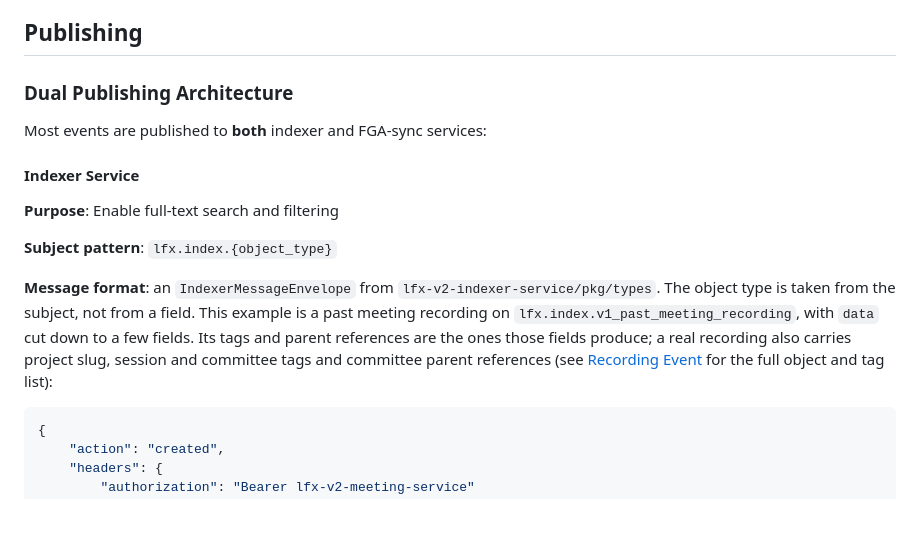
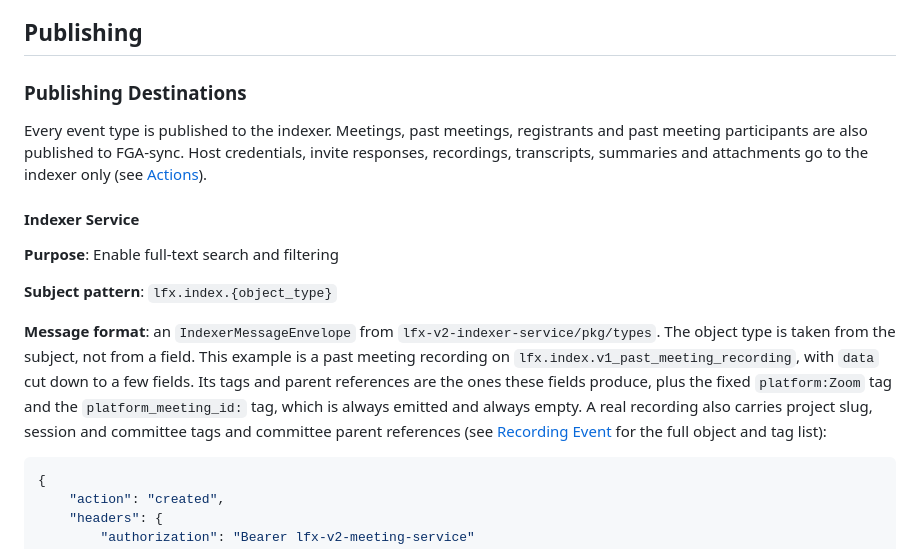
Before and after one commit to linuxfoundation/lfx-v2-meeting-service, a Markdown page: docs/event-processing.md, the part around the change. Drawn GitHub-style; blank space fills up the shorter version.

Commit message:
docs: describe publishing per destination, not as dual publishing
The Publishing section still opened with "Dual Publishing Architecture"
and said most events go to both the indexer and FGA-sync, and the README
said the same, which contradicted the actions table. Rename the section
to Publishing Destinations and say which types reach FGA-sync, and match
the README. The abbreviated recording envelope now also names the fixed
platform:Zoom tag and the always-empty platform_meeting_id: tag, which do
not come from the fields shown.

Co-Authored-By: Claude Opus 5.5 (1M context) <noreply@anthropic.com>
Claude-Session: https://claude.ai/code/session_017dDi7skas69DwatumZSfeW
Signed-off-by: Josep Garcia-Reyero Sais <josepreyero@gmail.com>

````diff
--- a/docs/event-processing.md
+++ b/docs/event-processing.md
@@ -443,9 +443,9 @@ if err != nil {
 
 ## Publishing
 
-### Dual Publishing Architecture
+### Publishing Destinations
 
-Most events are published to **both** indexer and FGA-sync services:
+Every event type is published to the indexer. Meetings, past meetings, registrants and past meeting participants are also published to FGA-sync. Host credentials, invite responses, recordings, transcripts, summaries and attachments go to the indexer only (see [Actions](#actions)).
 
 #### Indexer Service
 
@@ -453,7 +453,7 @@ Most events are published to **both** indexer and FGA-sync services:
 
 **Subject pattern**: `lfx.index.{object_type}`
 
-**Message format**: an `IndexerMessageEnvelope` from `lfx-v2-indexer-service/pkg/types`. The object type is taken from the subject, not from a field. This example is a past meeting recording on `lfx.index.v1_past_meeting_recording`, with `data` cut down to a few fields. Its tags and parent references are the ones those fields produce; a real recording also carries project slug, session and committee tags and committee parent references (see [Recording Event](#recording-event) for the full object and tag list):
+**Message format**: an `IndexerMessageEnvelope` from `lfx-v2-indexer-service/pkg/types`. The object type is taken from the subject, not from a field. This example is a past meeting recording on `lfx.index.v1_past_meeting_recording`, with `data` cut down to a few fields. Its tags and parent references are the ones these fields produce, plus the fixed `platform:Zoom` tag and the `platform_meeting_id:` tag, which is always emitted and always empty. A real recording also carries project slug, session and committee tags and committee parent references (see [Recording Event](#recording-event) for the full object and tag list):
 
 ```json
 {
````
Also changed, not shown: README.md (+2 -2 lines).
